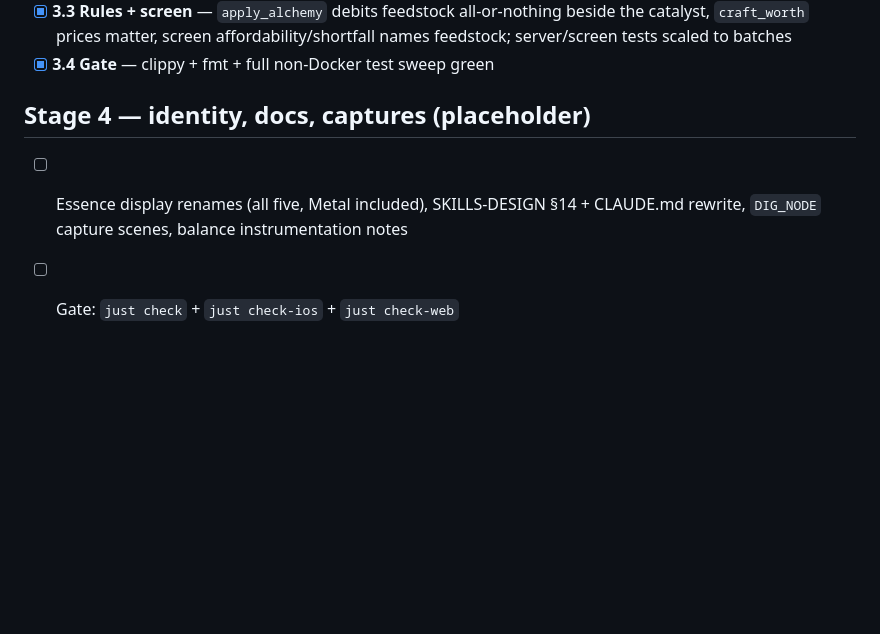
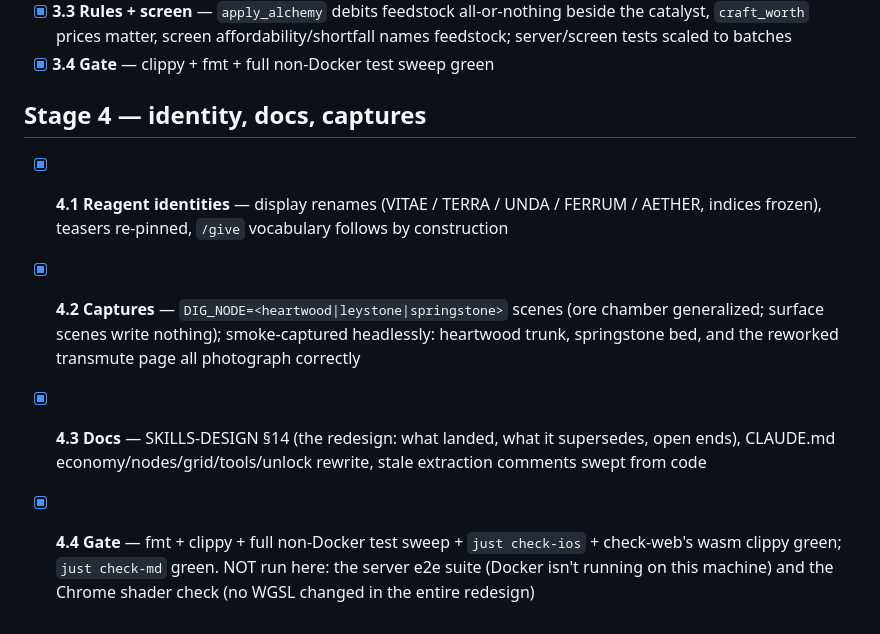
Before and after one commit to Zaneris/digblock-rs, a Markdown page: MILESTONES.md, the part around the change. Rendered like a GitHub page; blank space fills up the shorter version.

Commit message:
chore(essence): close out the redesign milestones
All four stages checked off; heartwood, springstone and the transmute
page smoke-captured headlessly. Not run on this machine: the Docker-based
server e2e suite and the Chrome shader gate (no WGSL changed).

Co-Authored-By: Claude Fable 5 <noreply@anthropic.com>
Claude-Session: https://claude.ai/code/session_016HxCcMr3e2LnmnVMwck5bK

```diff
--- a/MILESTONES.md
+++ b/MILESTONES.md
@@ -51,8 +51,15 @@ while bench extraction still pays would open a craft-cheap/extract-full matter p
       matter, screen affordability/shortfall names feedstock; server/screen tests scaled to batches
 - [x] **3.4 Gate** — clippy + fmt + full non-Docker test sweep green
 
-## Stage 4 — identity, docs, captures (placeholder)
+## Stage 4 — identity, docs, captures
 
-- [ ] Essence display renames (all five, Metal included), SKILLS-DESIGN §14 + CLAUDE.md rewrite, `DIG_NODE` capture
-      scenes, balance instrumentation notes
-- [ ] Gate: `just check` + `just check-ios` + `just check-web`
+- [x] **4.1 Reagent identities** — display renames (VITAE / TERRA / UNDA / FERRUM / AETHER, indices frozen), teasers
+      re-pinned, `/give` vocabulary follows by construction
+- [x] **4.2 Captures** — `DIG_NODE=<heartwood|leystone|springstone>` scenes (ore chamber generalized; surface scenes
+      write nothing); smoke-captured headlessly: heartwood trunk, springstone bed, and the reworked transmute page all
+      photograph correctly
+- [x] **4.3 Docs** — SKILLS-DESIGN §14 (the redesign: what landed, what it supersedes, open ends), CLAUDE.md
+      economy/nodes/grid/tools/unlock rewrite, stale extraction comments swept from code
+- [x] **4.4 Gate** — fmt + clippy + full non-Docker test sweep + `just check-ios` + check-web's wasm clippy green;
+      `just check-md` green. NOT run here: the server e2e suite (Docker isn't running on this machine) and the Chrome
+      shader check (no WGSL changed in the entire redesign)
```
